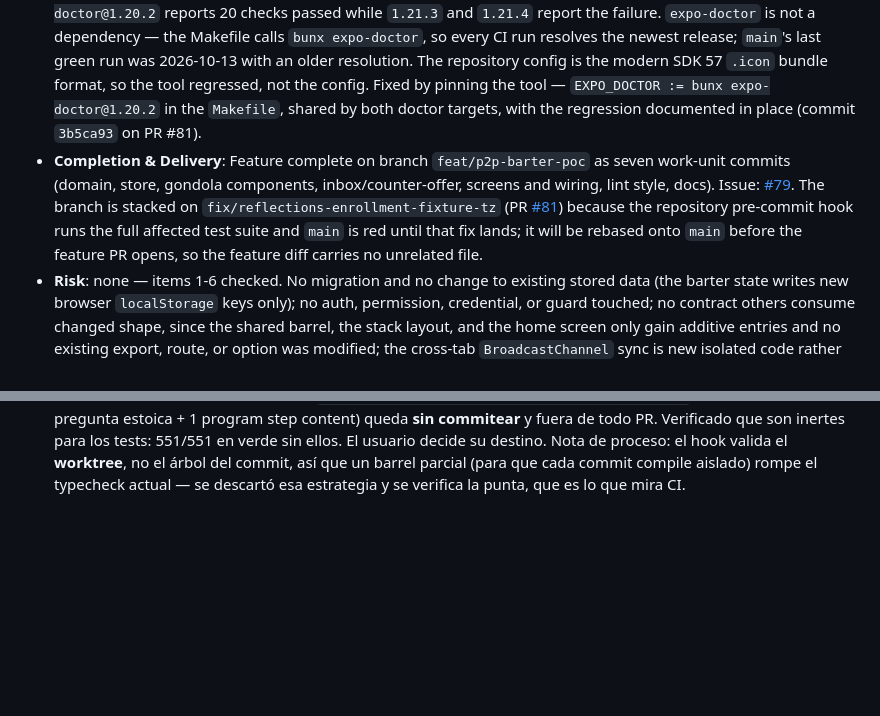
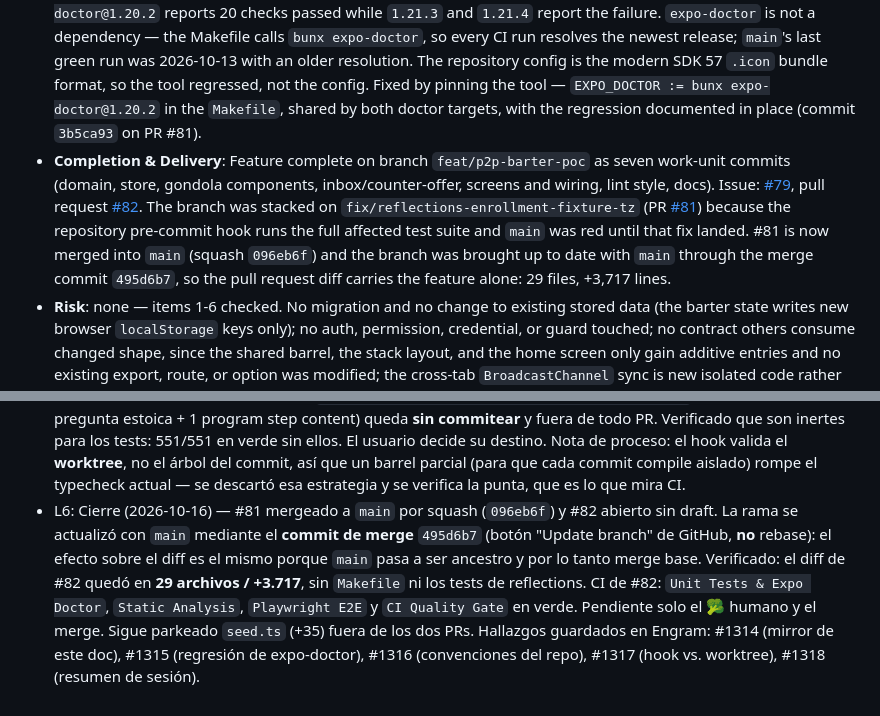
Before and after one commit to masch/myself, a Markdown page: odd/tasks/p2p-barter-poc.md, 2 parts joined by grey strips. Rendered like a GitHub page; blank space fills up the shorter version.

Commit message:
docs(barter): record how the branch reached main's tip
PR #81 merged into main (squash 096eb6f) and the feature branch was
brought up to date through the merge commit 495d6b7, so the pull request
diff is now the feature alone: 29 files, +3,717. The document previously
described a rebase that never happened.

Verified: git diff --stat origin/main...HEAD reports 29 files / +3,717
with no Makefile or reflections test file in it, and CI on #82 is green
on Unit Tests & Expo Doctor, Static Analysis, Playwright E2E and
CI Quality Gate.

```diff
--- a/odd/tasks/p2p-barter-poc.md
+++ b/odd/tasks/p2p-barter-poc.md
@@ -80,7 +80,7 @@ stateDiagram-v2
 - `make check-lint`: ESLint passed with 0 errors across all packages (3 `@typescript-eslint/array-type` warnings introduced by the barter feature were fixed in the `style(barter)` commit).
 - `make check-format`: Prettier code style verified clean.
 - `make check-doctor`: **RED, independent of this feature.** It fails both locally and in CI with `ios.icon - cannot access file at './assets/expo.icon'`, a field and directory this branch never touches. Bisect on the tool: `expo-doctor@1.20.2` reports 20 checks passed while `1.21.3` and `1.21.4` report the failure. `expo-doctor` is not a dependency — the Makefile calls `bunx expo-doctor`, so every CI run resolves the newest release; `main`'s last green run was 2026-10-13 with an older resolution. The repository config is the modern SDK 57 `.icon` bundle format, so the tool regressed, not the config. Fixed by pinning the tool — `EXPO_DOCTOR := bunx expo-doctor@1.20.2` in the `Makefile`, shared by both doctor targets, with the regression documented in place (commit `3b5ca93` on PR #81).
-- **Completion & Delivery**: Feature complete on branch `feat/p2p-barter-poc` as seven work-unit commits (domain, store, gondola components, inbox/counter-offer, screens and wiring, lint style, docs). Issue: [#79](https://github.com/masch/myself/issues/79). The branch is stacked on `fix/reflections-enrollment-fixture-tz` (PR [#81](https://github.com/masch/myself/pull/81)) because the repository pre-commit hook runs the full affected test suite and `main` is red until that fix lands; it will be rebased onto `main` before the feature PR opens, so the feature diff carries no unrelated file.
+- **Completion & Delivery**: Feature complete on branch `feat/p2p-barter-poc` as seven work-unit commits (domain, store, gondola components, inbox/counter-offer, screens and wiring, lint style, docs). Issue: [#79](https://github.com/masch/myself/issues/79), pull request [#82](https://github.com/masch/myself/pull/82). The branch was stacked on `fix/reflections-enrollment-fixture-tz` (PR [#81](https://github.com/masch/myself/pull/81)) because the repository pre-commit hook runs the full affected test suite and `main` was red until that fix landed. #81 is now merged into `main` (squash `096eb6f`) and the branch was brought up to date with `main` through the merge commit `495d6b7`, so the pull request diff carries the feature alone: 29 files, +3,717 lines.
 - **Risk**: none — items 1-6 checked. No migration and no change to existing stored data (the barter state writes new browser `localStorage` keys only); no auth, permission, credential, or guard touched; no contract others consume changed shape, since the shared barrel, the stack layout, and the home screen only gain additive entries and no existing export, route, or option was modified; the cross-tab `BroadcastChannel` sync is new isolated code rather than a shared lock, queue, or ordering change; no installer, CI, or dependency change; and each behavioral rule (optimistic acceptance, cascading invalidation, single-round counter-offer, stock rollback, delivery handshake, TTL, distance filter) has a unit test that would catch its regression.
 
 ## Log
@@ -102,3 +102,4 @@ stateDiagram-v2
   Lint: 3 warnings `@typescript-eslint/array-type` (`Array<T>` → `T[]`) en `gondola-filter-bar.tsx` (2) y `use-barter.ts` (1), introducidos por la feature → corregidos.
   Seeds ajenos parkeados: `packages/shared/src/modules/reflections/seed.ts` (+35 líneas: 1 pregunta estoica + 1 program step content) queda **sin commitear** y fuera de todo PR. Verificado que son inertes para los tests: 551/551 en verde sin ellos. El usuario decide su destino.
   Nota de proceso: el hook valida el **worktree**, no el árbol del commit, así que un barrel parcial (para que cada commit compile aislado) rompe el typecheck actual — se descartó esa estrategia y se verifica la punta, que es lo que mira CI.
+- L6: Cierre (2026-10-16) — #81 mergeado a `main` por squash (`096eb6f`) y #82 abierto sin draft. La rama se actualizó con `main` mediante el **commit de merge** `495d6b7` (botón "Update branch" de GitHub, **no** rebase): el efecto sobre el diff es el mismo porque `main` pasa a ser ancestro y por lo tanto merge base. Verificado: el diff de #82 quedó en **29 archivos / +3.717**, sin `Makefile` ni los tests de reflections. CI de #82: `Unit Tests & Expo Doctor`, `Static Analysis`, `Playwright E2E` y `CI Quality Gate` en verde. Pendiente solo el 🥦 humano y el merge. Sigue parkeado `seed.ts` (+35) fuera de los dos PRs. Hallazgos guardados en Engram: #1314 (mirror de este doc), #1315 (regresión de expo-doctor), #1316 (convenciones del repo), #1317 (hook vs. worktree), #1318 (resumen de sesión).
```
